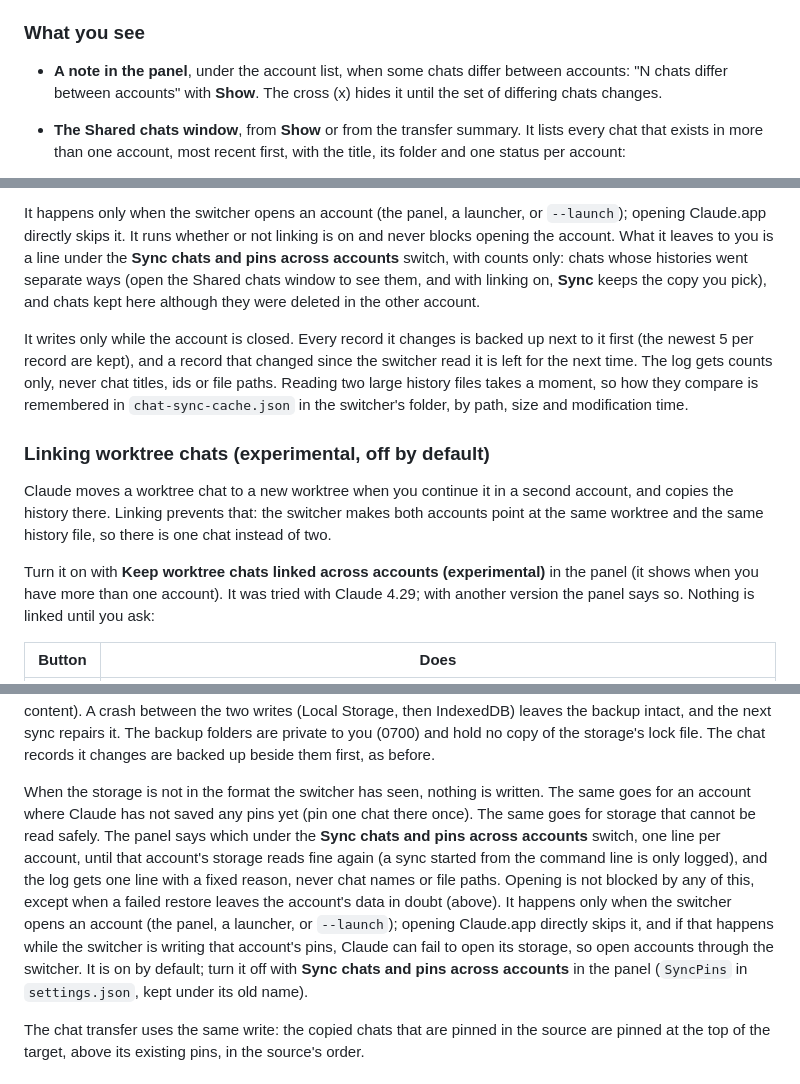
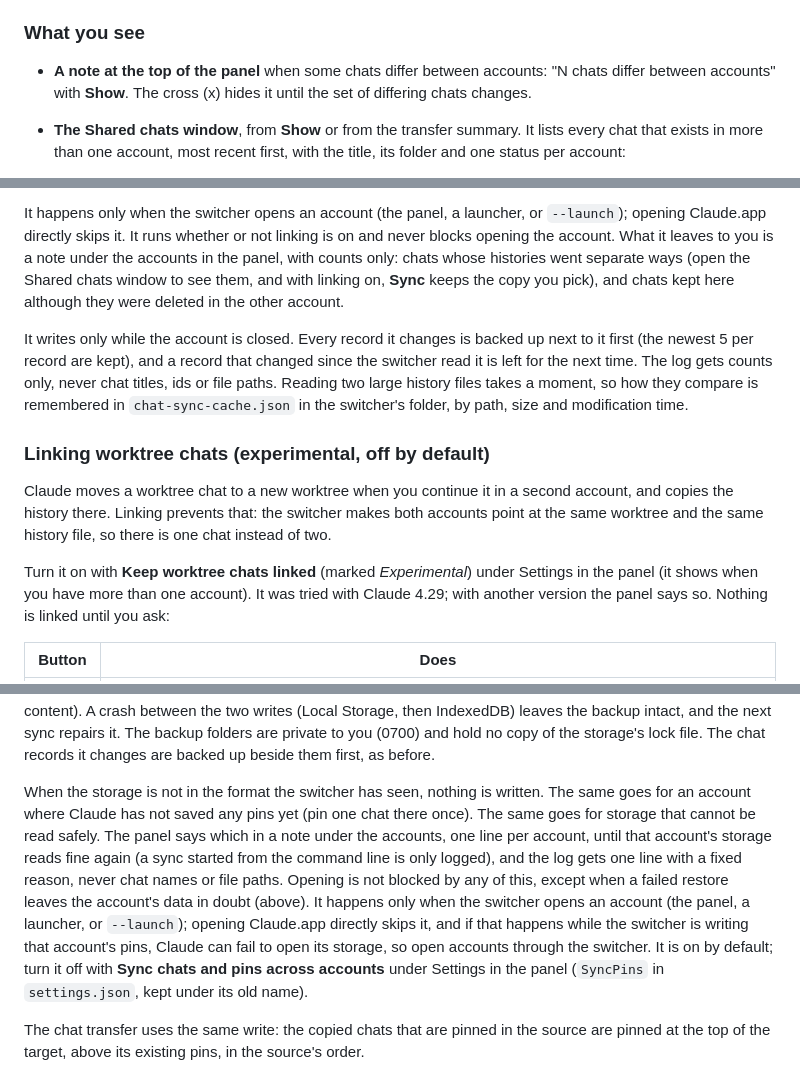
Before and after one commit to onlyilkr/claude-profile-switcher, a Markdown page: README.md, 3 parts joined by grey strips. GitHub-like rendering.

```diff
--- a/README.md
+++ b/README.md
@@ -321,7 +327,7 @@ worktree chats on one history.
 
 ### What you see
 
-- **A note in the panel**, under the account list, when some chats differ between accounts: "N chats
+- **A note at the top of the panel** when some chats differ between accounts: "N chats
   differ between accounts" with **Show**. The cross (x) hides it until the set of differing chats
   changes.
 - **The Shared chats window**, from **Show** or from the transfer summary. It lists every chat that
@@ -375,7 +381,7 @@ on and off (**Sync chats and pins across accounts**, on by default). For each sh
 
 It happens only when the switcher opens an account (the panel, a launcher, or `--launch`); opening
 Claude.app directly skips it. It runs whether or not linking is on and never blocks opening the account.
-What it leaves to you is a line under the **Sync chats and pins across accounts** switch, with counts
+What it leaves to you is a note under the accounts in the panel, with counts
 only: chats whose histories went separate ways (open the Shared chats window to see them, and with linking
 on, **Sync** keeps the copy you pick), and chats kept here although they were deleted in the other account.
 
@@ -391,7 +397,7 @@ Claude moves a worktree chat to a new worktree when you continue it in a second
 the history there. Linking prevents that: the switcher makes both accounts point at the same worktree
 and the same history file, so there is one chat instead of two.
 
-Turn it on with **Keep worktree chats linked across accounts (experimental)** in the panel (it shows
+Turn it on with **Keep worktree chats linked** (marked *Experimental*) under Settings in the panel (it shows
 when you have more than one account). It was tried with Claude 4.29; with another version the panel
 says so. Nothing is linked until you ask:
 
@@ -496,12 +502,12 @@ switcher's folder (the newest 5 per account are kept), and it restores them if t
 not read back as written. If that restore itself fails, Claude is not started on the account, and the message names the backup folder. The switcher remembers this in `restore-failed.json` in its folder (private to you, shared by the app and the command line), so every later attempt to open that account, from either, is refused with the same message until both of its storage folders read cleanly again (for example after you put the backup back); the panel keeps a line for it until then. Claude is never started on data in that state, so it cannot reset it. Every other field of Claude's stored values is kept (the values are re-encoded as JSON, so spacing, key order and the spelling of numbers can change, not their content). A crash between the two writes (Local Storage, then IndexedDB) leaves the backup intact, and the next sync repairs it. The backup folders are private to you (0700) and hold no copy of the storage's lock file. The chat records it changes are backed up beside them first, as before.
 
 When the storage is not in the format the switcher has seen, nothing is written. The same goes for an
-account where Claude has not saved any pins yet (pin one chat there once). The same goes for storage that cannot be read safely. The panel says which under the **Sync chats and pins across accounts** switch, one line per account, until that account's storage reads fine again (a sync started from the command line is only logged), and the log gets one line with a fixed reason,
+account where Claude has not saved any pins yet (pin one chat there once). The same goes for storage that cannot be read safely. The panel says which in a note under the accounts, one line per account, until that account's storage reads fine again (a sync started from the command line is only logged), and the log gets one line with a fixed reason,
 never chat names or file paths. Opening is not blocked by any of this, except when a failed restore leaves the account's data in doubt (above). It happens only when the
 switcher opens an account (the panel, a launcher, or `--launch`); opening Claude.app directly skips it, and
 if that happens while the switcher is writing that account's pins, Claude can fail to open its storage, so
 open accounts through the switcher.
-It is on by default; turn it off with **Sync chats and pins across accounts** in the panel (`SyncPins` in
+It is on by default; turn it off with **Sync chats and pins across accounts** under Settings in the panel (`SyncPins` in
 `settings.json`, kept under its old name).
 
 The chat transfer uses the same write: the copied chats that are pinned in the source are pinned at the
```
Also changed, not shown: other parts of README.md (+12 -5 lines), CHANGELOG.md (+13 -0 lines), docs/images/panel-dark.png, docs/images/panel-light.png, 7 other files.
